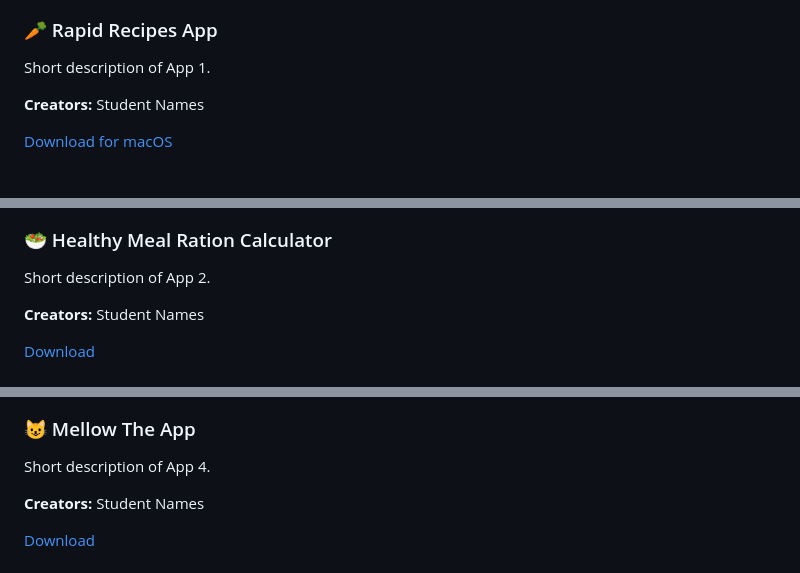
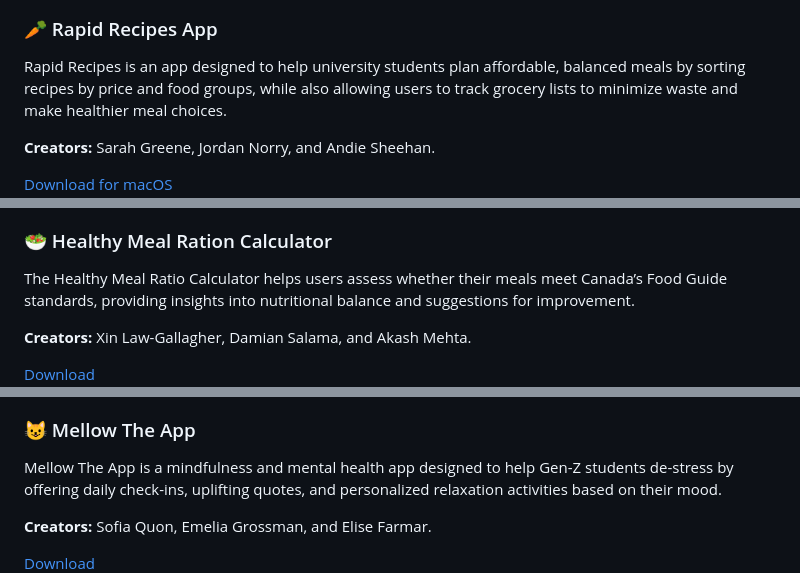
Before and after one commit to artssci/apps2025, a Markdown page: README.md, 3 parts joined by grey strips. Drawn GitHub-style; blank space fills up the shorter version.

```diff
--- a/README.md
+++ b/README.md
@@ -27,16 +27,16 @@ Welcome to our app showcase! Here are 9 amazing apps created by ARTSSCI 3C03 stu
   <div class="app-card">
     <img src="images/app1.png" alt="App 1">
     <h3>🥕 Rapid Recipes App</h3>
-    <p>Short description of App 1.</p>
-    <p><strong>Creators:</strong> Student Names</p>
+    <p>Rapid Recipes is an app designed to help university students plan affordable, balanced meals by sorting recipes by price and food groups, while also allowing users to track grocery lists to minimize waste and make healthier meal choices.</p>
+    <p><strong>Creators:</strong> Sarah Greene, Jordan Norry, and Andie Sheehan.</p>
     <a href="app1-download-link" target="_blank">Download for macOS</a>
   </div>
 
   <div class="app-card">
     <img src="images/app2.png" alt="App 2">
     <h3>🥗 Healthy Meal Ration Calculator</h3>
-    <p>Short description of App 2.</p>
-    <p><strong>Creators:</strong> Student Names</p>
+    <p>The Healthy Meal Ratio Calculator helps users assess whether their meals meet Canada’s Food Guide standards, providing insights into nutritional balance and suggestions for improvement.</p>
+    <p><strong>Creators:</strong> Xin Law-Gallagher, Damian Salama, and Akash Mehta.</p>
     <a href="app2-download-link" target="_blank">Download</a>
   </div>
 
@@ -51,8 +51,8 @@ Welcome to our app showcase! Here are 9 amazing apps created by ARTSSCI 3C03 stu
   <div class="app-card">
     <img src="images/app4.png" alt="App 4">
     <h3>😺 Mellow The App</h3>
-    <p>Short description of App 4.</p>
-    <p><strong>Creators:</strong> Student Names</p>
+    <p>Mellow The App is a mindfulness and mental health app designed to help Gen-Z students de-stress by offering daily check-ins, uplifting quotes, and personalized relaxation activities based on their mood.</p>
+    <p><strong>Creators:</strong> Sofia Quon, Emelia Grossman, and Elise Farmar.</p>
     <a href="app4-download-link" target="_blank">Download</a>
   </div>
 
```
Also changed, not shown: other parts of README.md (+6 -6 lines).
